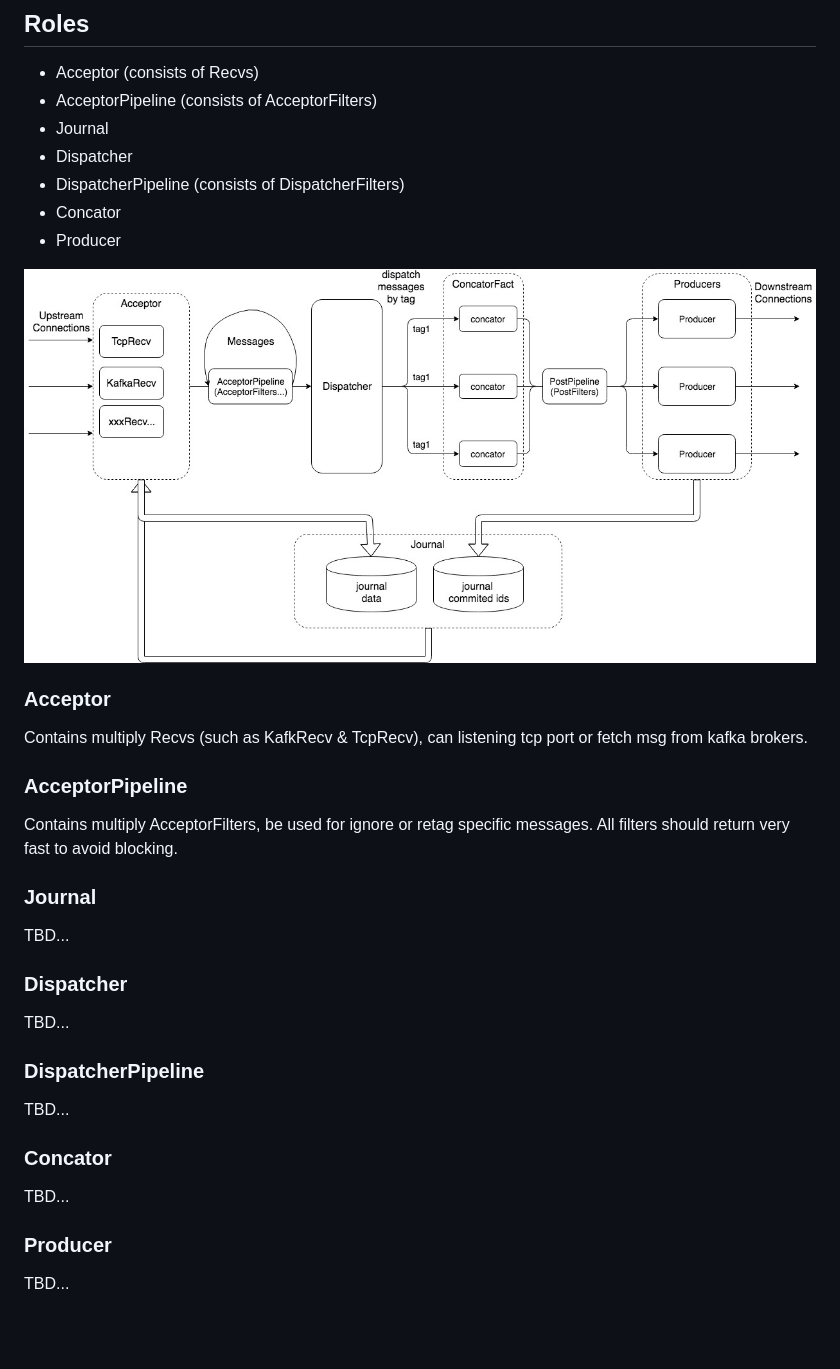
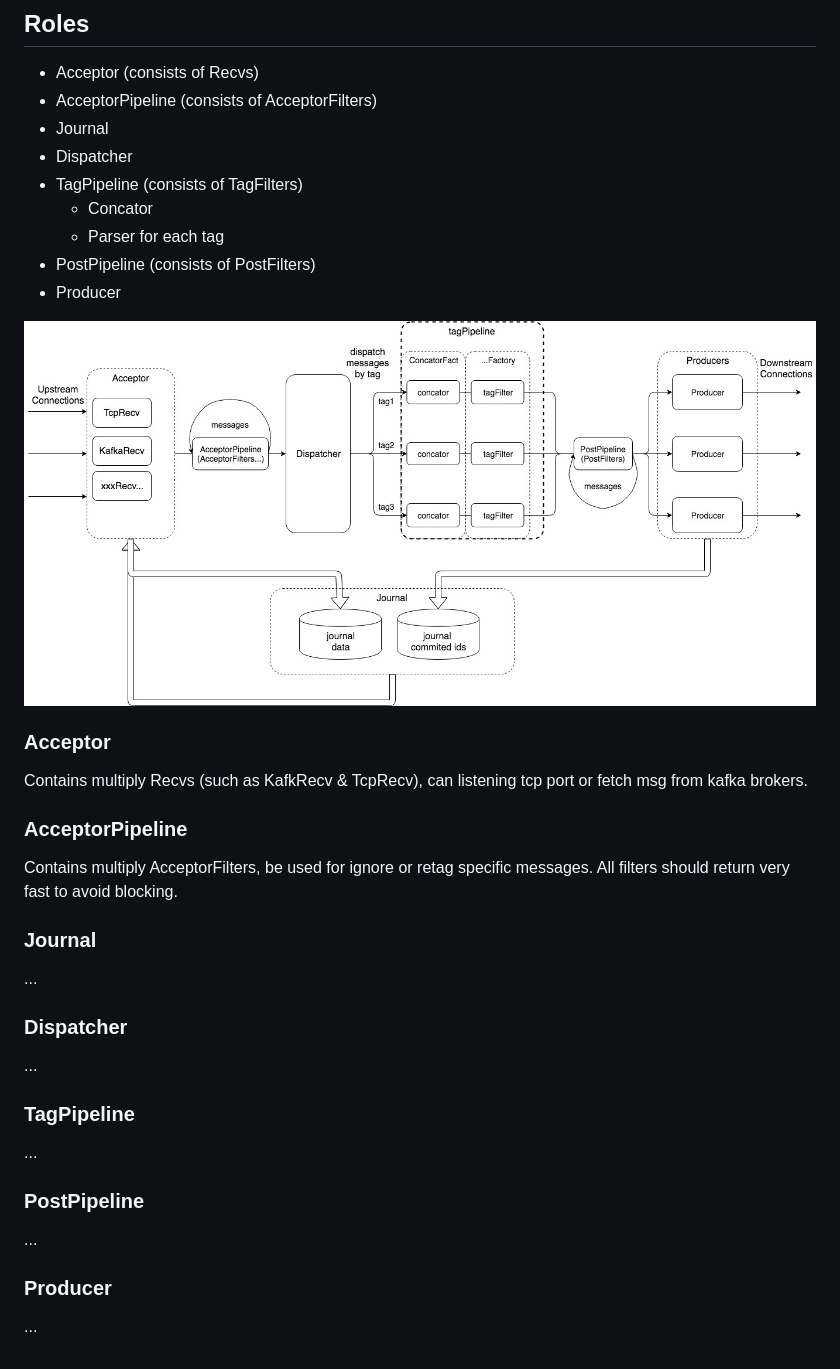
Before and after one commit to Laisky/go-fluentd, a Markdown page: README.md, the part around the change. GitHub-like rendering; pictures changed too: docs/architecture.jpg; blank space fills up the shorter version.

```diff
--- a/README.md
+++ b/README.md
@@ -16,8 +16,10 @@ Replace most of fluentd's functions except string parsing
 - AcceptorPipeline (consists of AcceptorFilters)
 - Journal
 - Dispatcher
-- DispatcherPipeline (consists of DispatcherFilters)
-- Concator
+- TagPipeline (consists of TagFilters)
+    - Concator
+    - Parser for each tag
+- PostPipeline (consists of PostFilters)
 - Producer
 
 
@@ -38,24 +40,24 @@ All filters should return very fast to avoid blocking.
 
 ### Journal
 
-TBD...
+...
 
 
 ### Dispatcher
 
-TBD...
+...
 
 
-### DispatcherPipeline
+### TagPipeline
 
-TBD...
+...
 
 
-### Concator
+### PostPipeline
 
-TBD...
+...
 
 
 ### Producer
 
-TBD...
+...
```
Also changed, not shown: 16 other files.
